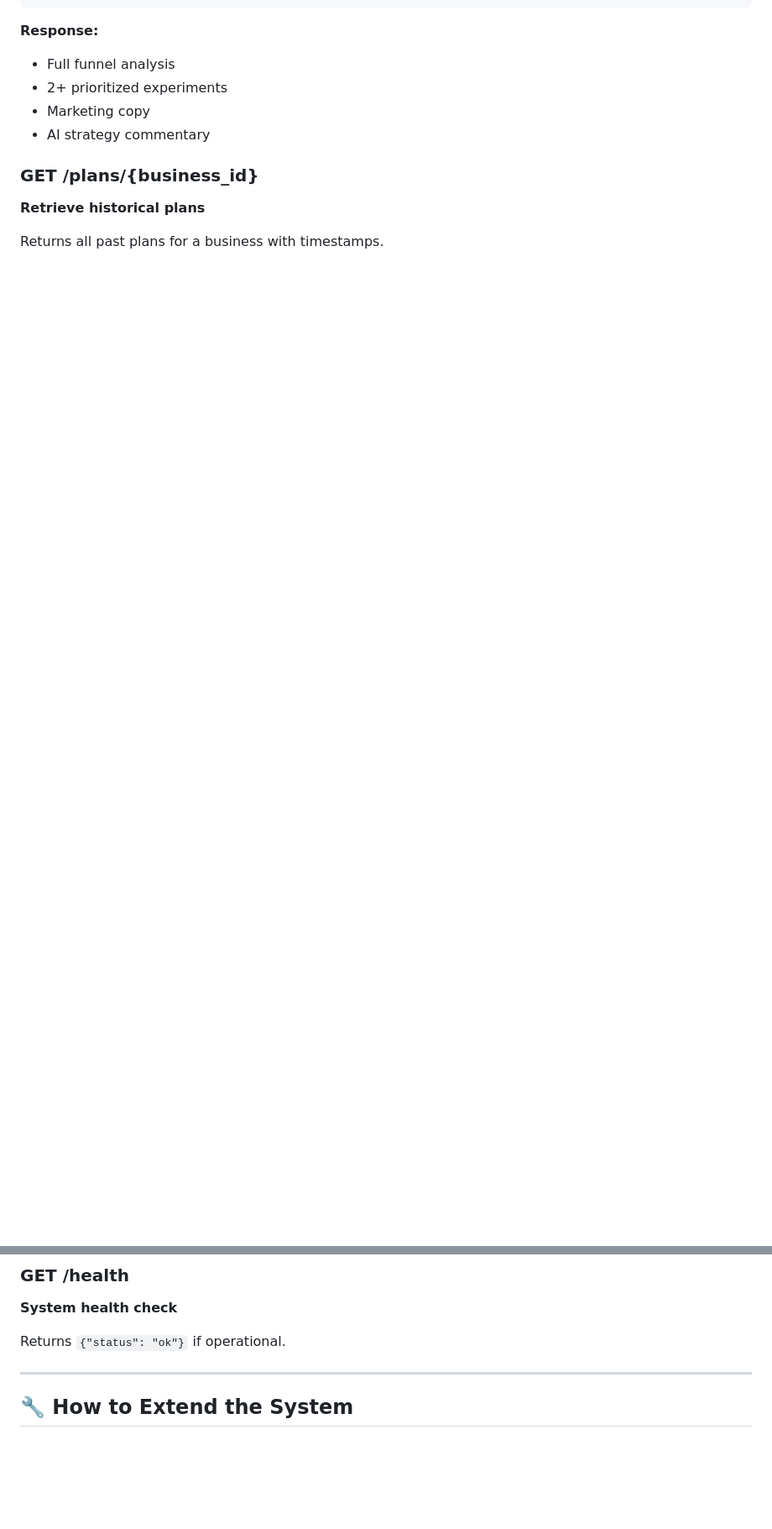
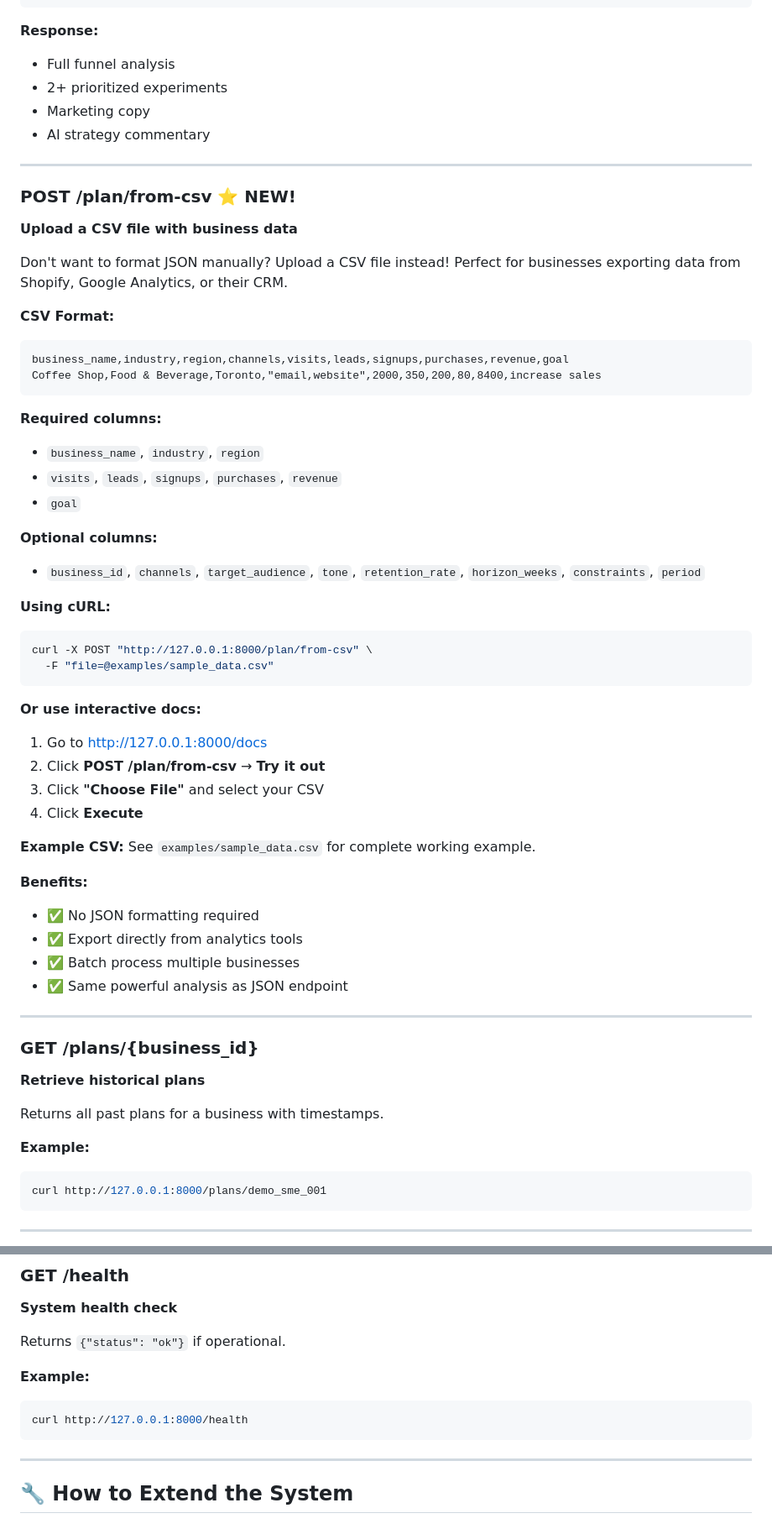
Before and after one commit to CrillyPienaah/sme-growth-copilot, a Markdown page: README.md, 2 parts joined by grey strips. Shown at 84% size. Drawn GitHub-style; blank space fills up the shorter version.

````diff
--- a/README.md
+++ b/README.md
@@ -253,15 +266,70 @@ Gemini analyzes the business context and explains:
 - Marketing copy
 - AI strategy commentary
 
+---
+
+### POST /plan/from-csv ⭐ NEW!
+**Upload a CSV file with business data**
+
+Don't want to format JSON manually? Upload a CSV file instead! Perfect for businesses exporting data from Shopify, Google Analytics, or their CRM.
+
+**CSV Format:**
+```csv
+business_name,industry,region,channels,visits,leads,signups,purchases,revenue,goal
+Coffee Shop,Food & Beverage,Toronto,"email,website",2000,350,200,80,8400,increase sales
+```
+
+**Required columns:**
+- `business_name`, `industry`, `region`
+- `visits`, `leads`, `signups`, `purchases`, `revenue`
+- `goal`
+
+**Optional columns:**
+- `business_id`, `channels`, `target_audience`, `tone`, `retention_rate`, `horizon_weeks`, `constraints`, `period`
+
+**Using cURL:**
+```bash
+curl -X POST "http://127.0.0.1:8000/plan/from-csv" \
+  -F "file=@examples/sample_data.csv"
+```
+
+**Or use interactive docs:**
+1. Go to http://127.0.0.1:8000/docs
+2. Click **POST /plan/from-csv** → **Try it out**
+3. Click **"Choose File"** and select your CSV
+4. Click **Execute**
+
+**Example CSV:** See `examples/sample_data.csv` for complete working example.
+
+**Benefits:**
+- ✅ No JSON formatting required
+- ✅ Export directly from analytics tools
+- ✅ Batch process multiple businesses
+- ✅ Same powerful analysis as JSON endpoint
+
+---
+
 ### GET /plans/{business_id}
 **Retrieve historical plans**
 
 Returns all past plans for a business with timestamps.
 
+**Example:**
+```bash
+curl http://127.0.0.1:8000/plans/demo_sme_001
+```
+
+---
+
 ### GET /health
 **System health check**
 
 Returns `{"status": "ok"}` if operational.
+
+**Example:**
+```bash
+curl http://127.0.0.1:8000/health
+```
 
 ---
 
````
Also changed, not shown: other parts of README.md (+52 -42 lines).
